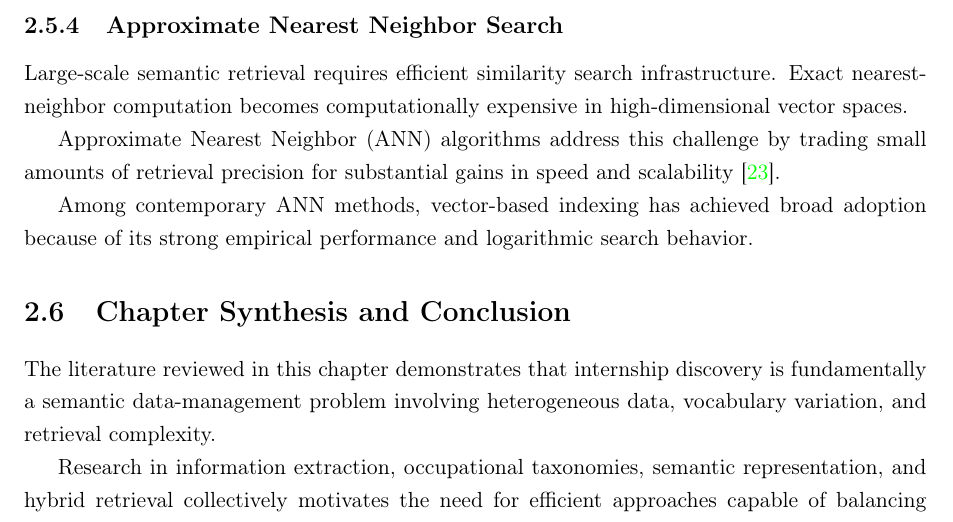
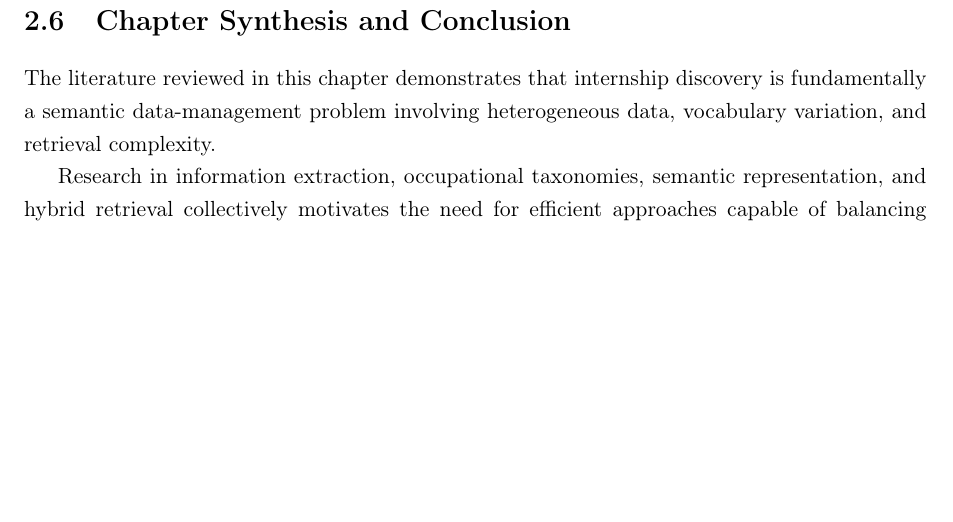
Before and after one commit to muadhbelkacem/c31, a LaTeX thesis (thesis.tex, which reads chapters/chapter2.tex): part of page 18 of 83, cut at the place of the change, the shorter picture padded with empty space. Compiled offline with pdfLaTeX.

Commit message:
Remove chapter 2 Approximate Nearest Neighbor Search

```diff
--- a/chapters/chapter2.tex
+++ b/chapters/chapter2.tex
@@ -110,14 +110,6 @@ Lexical search remains strong for exact terminology, acronyms, and rare technica
 
 Reciprocal Rank Fusion and related score-combination techniques are common mechanisms for integrating sparse and dense rankings.
 
-\subsection{Approximate Nearest Neighbor Search}
-
-Large-scale semantic retrieval requires efficient similarity search infrastructure. Exact nearest-neighbor computation becomes computationally expensive in high-dimensional vector spaces.
-
-Approximate Nearest Neighbor (ANN) algorithms address this challenge by trading small amounts of retrieval precision for substantial gains in speed and scalability \cite{johnson2019billion}.
-
-Among contemporary ANN methods, vector-based indexing has achieved broad adoption because of its strong empirical performance and logarithmic search behavior.
-
 \section{Chapter Synthesis and Conclusion}
 
 The literature reviewed in this chapter demonstrates that internship discovery is fundamentally a semantic data-management problem involving heterogeneous data, vocabulary variation, and retrieval complexity.
```
